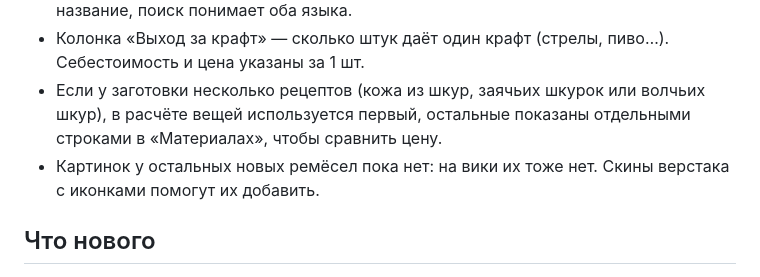
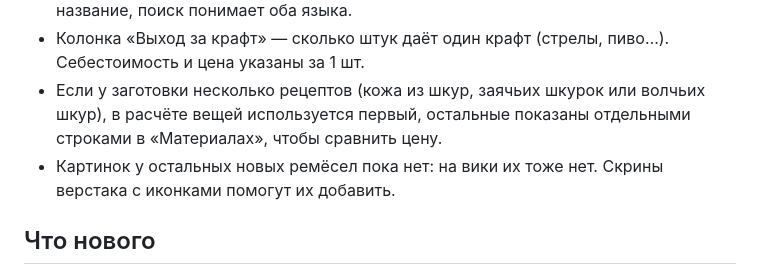
Before and after one commit to DanekKuznec/kcd2-rp-crafting, a Markdown page: README.md, the part around the change. Rendered like a GitHub page.

Commit message:
README: опечатка
Co-Authored-By: Claude Opus 5.5 <noreply@anthropic.com>
Claude-Session: https://claude.ai/code/session_01FHgahPCwY7M2P8FECKQ7gM

```diff
--- a/README.md
+++ b/README.md
@@ -62,7 +62,7 @@
 - Вики на английском, названия остальных ремёсел переведены вручную и могут не совпадать с игрой слово в слово. Под каждой вещью мелко написано оригинальное название, поиск понимает оба языка.
 - Колонка «Выход за крафт» — сколько штук даёт один крафт (стрелы, пиво…). Себестоимость и цена указаны за 1 шт.
 - Если у заготовки несколько рецептов (кожа из шкур, заячьих шкурок или волчьих шкур), в расчёте вещей используется первый, остальные показаны отдельными строками в «Материалах», чтобы сравнить цену.
-- Картинок у остальных новых ремёсел пока нет: на вики их тоже нет. Скины верстака с иконками помогут их добавить.
+- Картинок у остальных новых ремёсел пока нет: на вики их тоже нет. Скрины верстака с иконками помогут их добавить.
 
 ## Что нового
 
```
